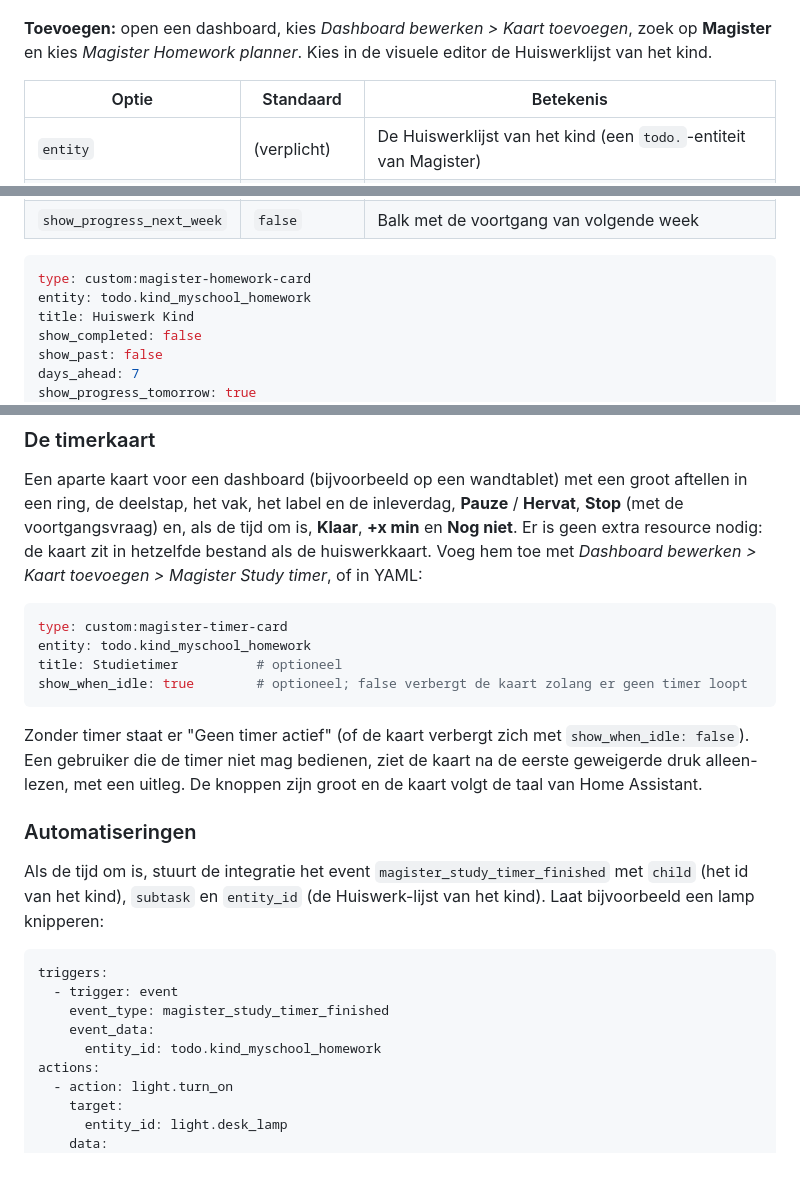
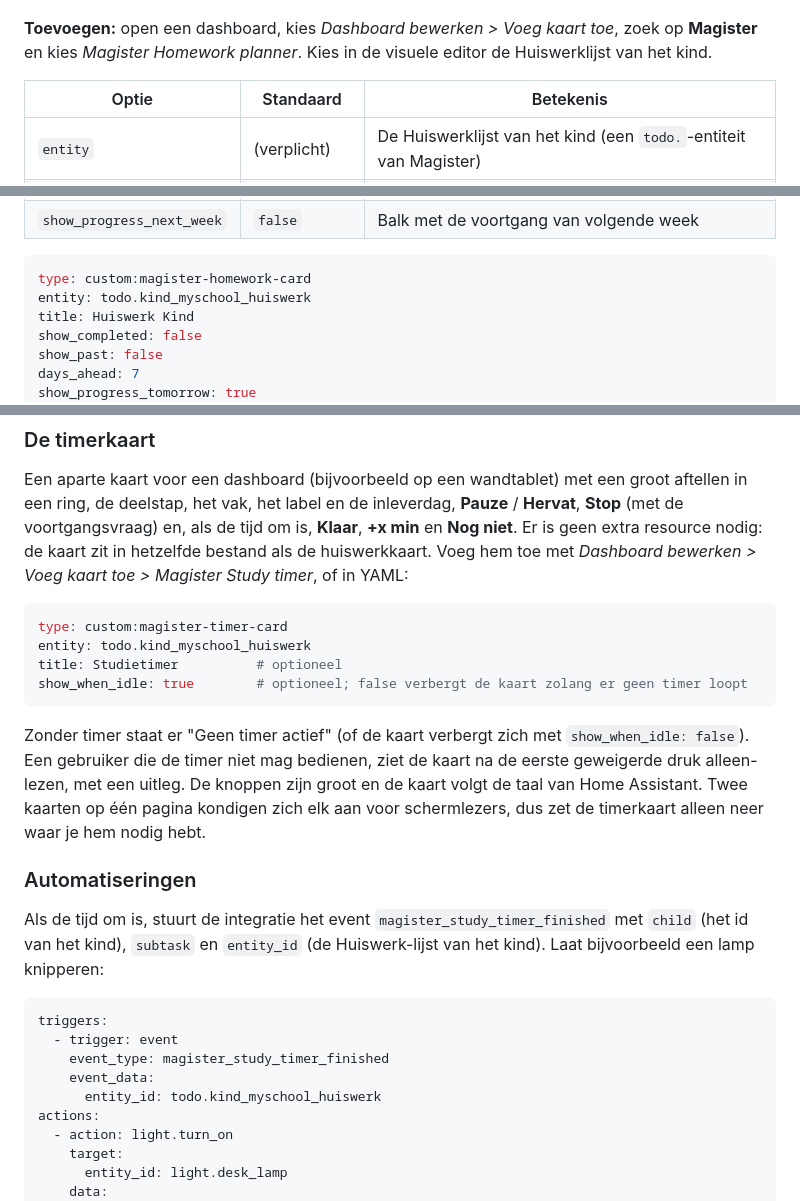
Before and after one commit to michielmj/ha_magister, a Markdown page: README.nl.md, 3 parts joined by grey strips. Rendered like a GitHub page; blank space fills up the shorter version.

````diff
--- a/README.nl.md
+++ b/README.nl.md
@@ -296,7 +296,7 @@ voortgangsbediening per item.
   <img src="docs/assets/homework-card-nl-dark.png" alt="Huiswerkplanner-kaart, dark theme" width="360">
 </p>
 
-**Toevoegen:** open een dashboard, kies *Dashboard bewerken > Kaart toevoegen*, zoek op
+**Toevoegen:** open een dashboard, kies *Dashboard bewerken > Voeg kaart toe*, zoek op
 **Magister** en kies *Magister Homework planner*. Kies in de visuele editor de Huiswerklijst van
 het kind.
 
@@ -315,7 +315,7 @@ het kind.
 
 ```yaml
 type: custom:magister-homework-card
-entity: todo.kind_myschool_homework
+entity: todo.kind_myschool_huiswerk
 title: Huiswerk Kind
 show_completed: false
 show_past: false
@@ -471,18 +471,18 @@ een geweigerde actie wordt teruggedraaid met een melding. Automatiseringen (de d
 Een aparte kaart voor een dashboard (bijvoorbeeld op een wandtablet) met een groot aftellen in een ring, de deelstap, het vak,
 het label en de inleverdag, **Pauze** / **Hervat**, **Stop** (met de voortgangsvraag) en, als de tijd om is, **Klaar**, **+x min**
 en **Nog niet**. Er is geen extra resource nodig: de kaart zit in hetzelfde bestand als de huiswerkkaart. Voeg hem toe met
-*Dashboard bewerken > Kaart toevoegen > Magister Study timer*, of in YAML:
+*Dashboard bewerken > Voeg kaart toe > Magister Study timer*, of in YAML:
 
 ```yaml
 type: custom:magister-timer-card
-entity: todo.kind_myschool_homework
+entity: todo.kind_myschool_huiswerk
 title: Studietimer          # optioneel
 show_when_idle: true        # optioneel; false verbergt de kaart zolang er geen timer loopt
 ```
 
 Zonder timer staat er "Geen timer actief" (of de kaart verbergt zich met `show_when_idle: false`). Een gebruiker die de timer niet
 mag bedienen, ziet de kaart na de eerste geweigerde druk alleen-lezen, met een uitleg. De knoppen zijn groot en de kaart volgt de
-taal van Home Assistant.
+taal van Home Assistant. Twee kaarten op één pagina kondigen zich elk aan voor schermlezers, dus zet de timerkaart alleen neer waar je hem nodig hebt.
 
 ### Automatiseringen
 
@@ -494,7 +494,7 @@ triggers:
   - trigger: event
     event_type: magister_study_timer_finished
     event_data:
-      entity_id: todo.kind_myschool_homework
+      entity_id: todo.kind_myschool_huiswerk
 actions:
   - action: light.turn_on
     target:
````
Also changed, not shown: README.md (+2 -2 lines), docs/assets/timer-card-en-dark.png, docs/assets/timer-card-en-light.png, 8 other files.
